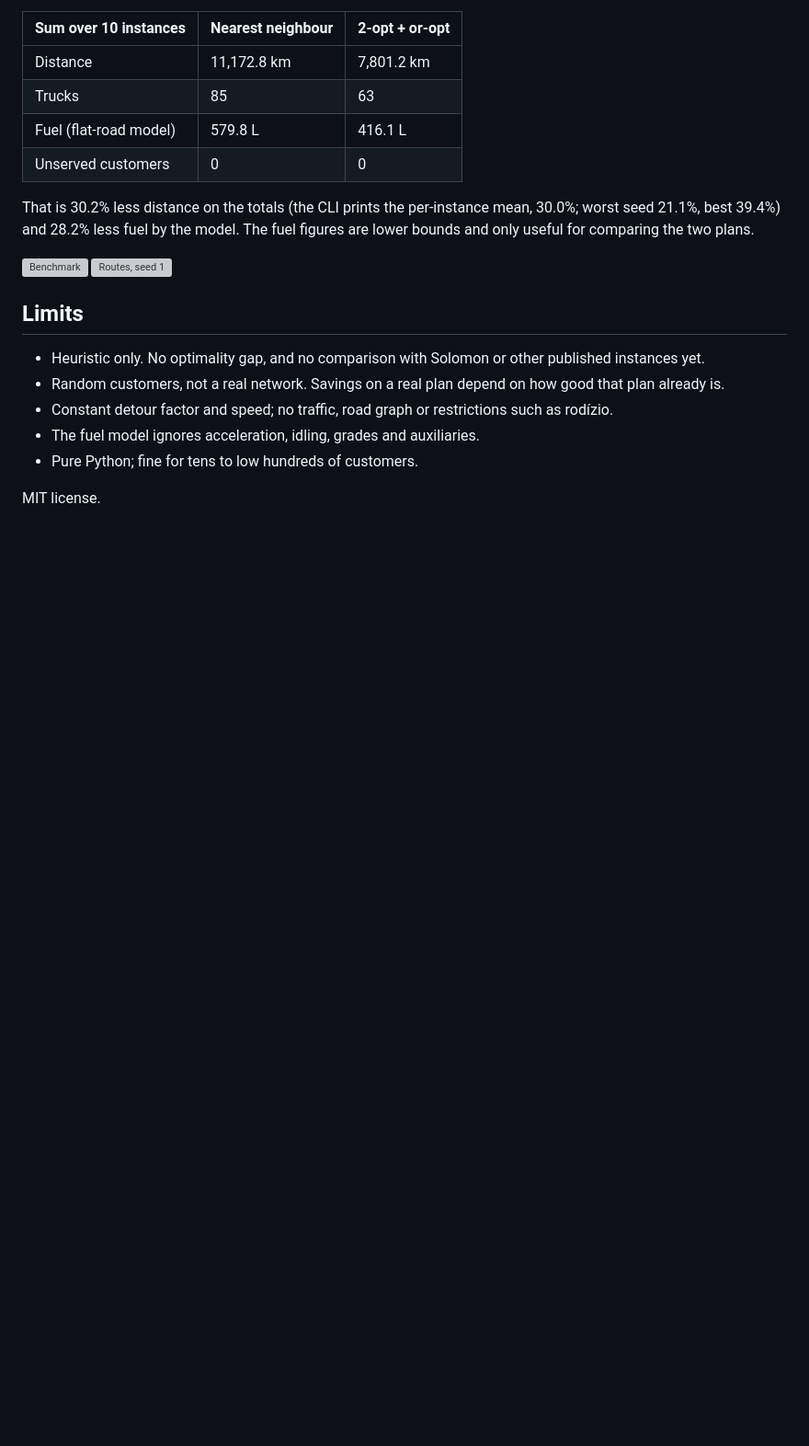
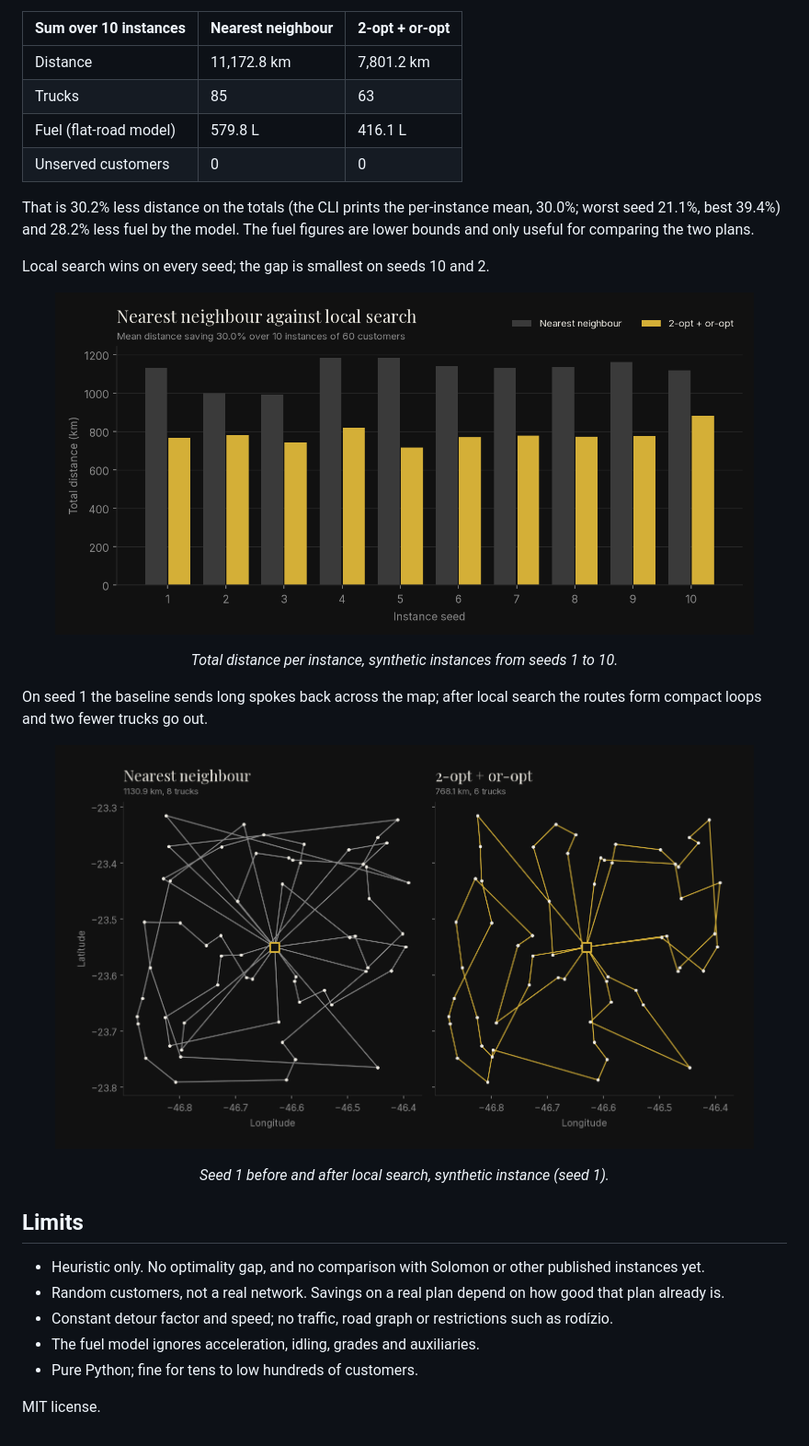
Before and after one commit to bruno-o-a-da-silva/route-optimizer, a Markdown page: README.md, the part around one of its changes. Shown at 92% size. Rendered like a GitHub page; blank space fills up the shorter version; grey boxes are pictures that could not be loaded.

```diff
--- a/README.md
+++ b/README.md
@@ -56,8 +60,16 @@ That is 30.2% less distance on the totals (the CLI prints the per-instance mean,
 30.0%; worst seed 21.1%, best 39.4%) and 28.2% less fuel by the model. The fuel
 figures are lower bounds and only useful for comparing the two plans.
 
-![Benchmark](docs/benchmark.png)
-![Routes, seed 1](docs/routes_seed1.png)
+Local search wins on every seed; the gap is smallest on seeds 10 and 2.
+
+<p align="center"><img src="docs/img/benchmark.png" width="760" alt="Paired bars of total km per instance for seeds 1 to 10, local search below nearest neighbour on every seed, mean saving 30.0%"></p>
+<p align="center"><em>Total distance per instance, synthetic instances from seeds 1 to 10.</em></p>
+
+On seed 1 the baseline sends long spokes back across the map; after local
+search the routes form compact loops and two fewer trucks go out.
+
+<p align="center"><img src="docs/img/routes_seed1.png" width="760" alt="Two route maps of the same 60 customers: nearest neighbour 1130.9 km with 8 trucks, local search 768.1 km with 6 trucks"></p>
+<p align="center"><em>Seed 1 before and after local search, synthetic instance (seed 1).</em></p>
 
 ## Limits
 
```
Also changed, not shown: other parts of README.md (+7 -3 lines), docs/img/hero.png (added), 1 other file.
